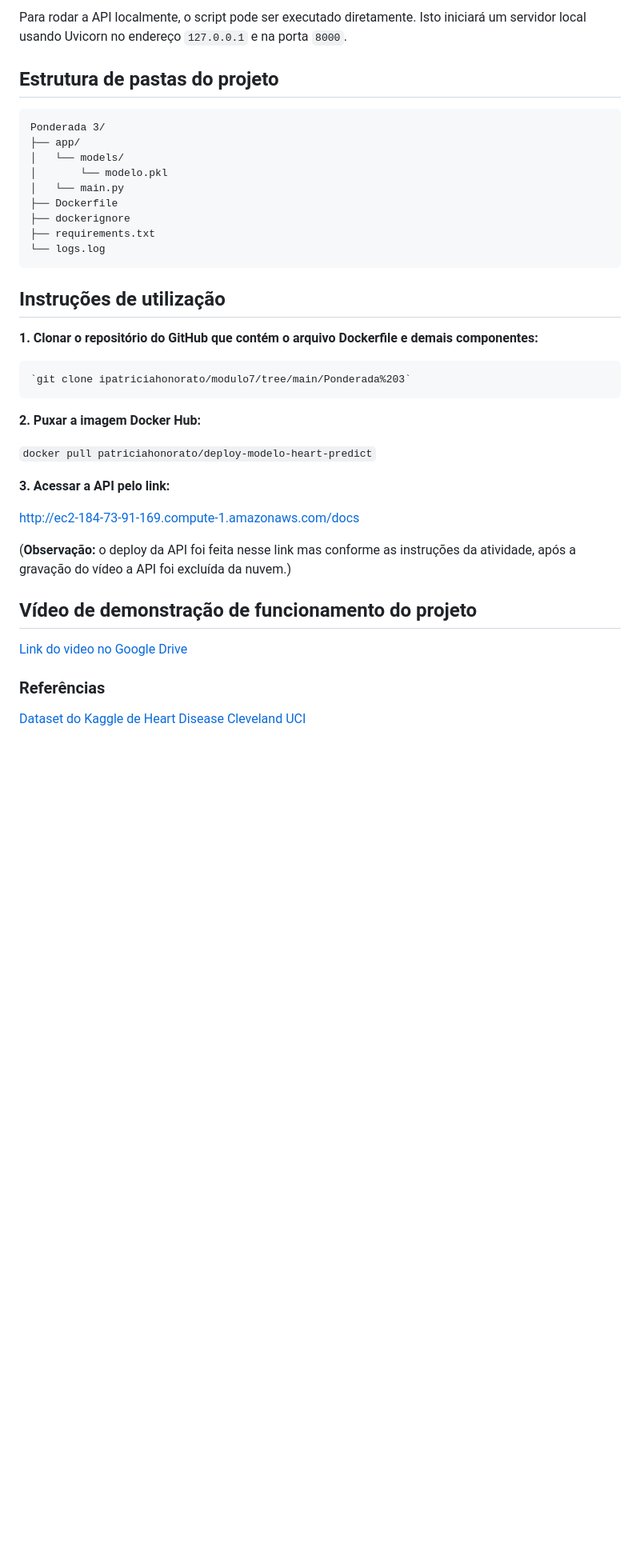
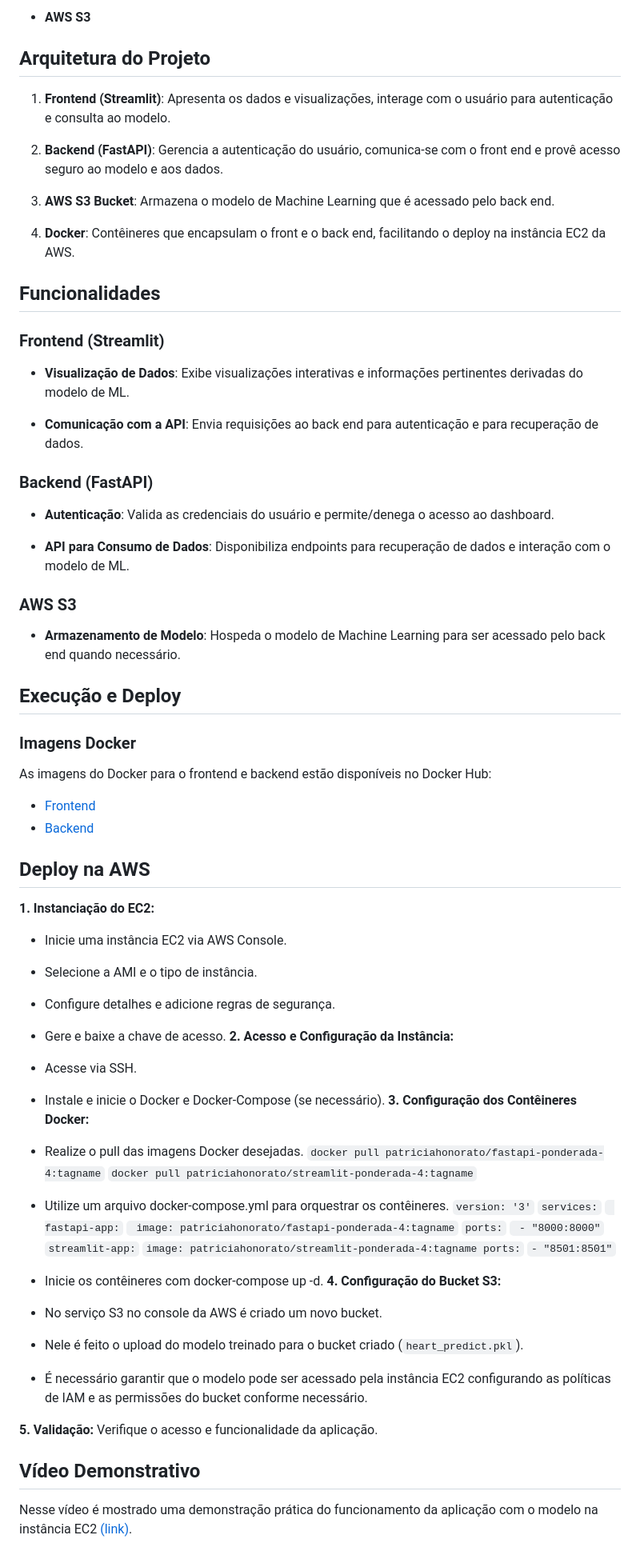
Before and after one commit to ipatriciahonorato/modulo-7, a Markdown page: Ponderada 4/README.md, the part around one of its changes. Shown at 80% size. GitHub-like rendering; blank space fills up the shorter version.

Commit message:
Update README.md ponderada 4

```diff
--- a/Ponderada 4/README.md
+++ b/Ponderada 4/README.md
@@ -115,38 +44,81 @@ A API utiliza um modelo treinado previamente com a biblioteca PyCaret,  seu prin
-Para rodar a API localmente, o script pode ser executado diretamente. Isto iniciará um servidor local usando Uvicorn no endereço `127.0.0.1` e na porta `8000`.
-
-## Estrutura de pastas do projeto
-
-    Ponderada 3/
-    ├── app/
-    │   └── models/
-    │       └── modelo.pkl
-    │   └── main.py
-    ├── Dockerfile
-    ├── dockerignore
-    ├── requirements.txt
-    └── logs.log
-
-## Instruções de utilização
-
-**1.  Clonar o repositório do GitHub que contém o arquivo Dockerfile e demais componentes:**
-
-    `git clone ipatriciahonorato/modulo7/tree/main/Ponderada%203`
+-   **AWS S3**
 
 
-**2.  Puxar a imagem Docker Hub:**
+## Arquitetura do Projeto
 
-   `docker pull patriciahonorato/deploy-modelo-heart-predict`
+1.  **Frontend (Streamlit)**: Apresenta os dados e visualizações, interage com o usuário para autenticação e consulta ao modelo.
 
-**3.  Acessar a API pelo link:**
+2.  **Backend (FastAPI)**: Gerencia a autenticação do usuário, comunica-se com o front end e provê acesso seguro ao modelo e aos dados.
 
-[http://ec2-184-73-91-169.compute-1.amazonaws.com/docs](http://ec2-184-73-91-169.compute-1.amazonaws.com/docs)
+3.  **AWS S3 Bucket**: Armazena o modelo de Machine Learning que é acessado pelo back end.
 
-(**Observação:** o deploy da API foi feita nesse link mas conforme as instruções da atividade, após a gravação do vídeo a API foi excluída da nuvem.)
+4.  **Docker**: Contêineres que encapsulam o front e o back end, facilitando o deploy na instância EC2 da AWS.
 
-## Vídeo de demonstração de funcionamento do projeto
 
-[Link do video no Google Drive](https://drive.google.com/file/d/1FUuOb9ZGqrjV-6_IHeKmp3zZMEbWdDt8/view?usp=sharing)
+## Funcionalidades
 
-### Referências
+### Frontend (Streamlit)
 
-[Dataset do Kaggle de Heart Disease Cleveland UCI](https://www.kaggle.com/datasets/cherngs/heart-disease-cleveland-uci)
+-   **Visualização de Dados**: Exibe visualizações interativas e informações pertinentes derivadas do modelo de ML.
+
+-   **Comunicação com a API**: Envia requisições ao back end para autenticação e para recuperação de dados.
+
+
+### Backend (FastAPI)
+
+-   **Autenticação**: Valida as credenciais do usuário e permite/denega o acesso ao dashboard.
+
+-   **API para Consumo de Dados**: Disponibiliza endpoints para recuperação de dados e interação com o modelo de ML.
+
+
+### AWS S3
+
+-   **Armazenamento de Modelo**: Hospeda o modelo de Machine Learning para ser acessado pelo back end quando necessário.
+
+## Execução e Deploy
+
+### Imagens Docker
+
+As imagens do Docker para o frontend e backend estão disponíveis no Docker Hub:
+
+-   [Frontend](https://hub.docker.com/r/patriciahonorato/streamlit-ponderada-4)
+-   [Backend](https://hub.docker.com/r/patriciahonorato/fastapi-ponderada-4)
+
+
+## Deploy na AWS
+**1. Instanciação do EC2:**
+- Inicie uma instância EC2 via AWS Console.
+- Selecione a AMI e o tipo de instância.
+- Configure detalhes e adicione regras de segurança.
+- Gere e baixe a chave de acesso.
+**2. Acesso e Configuração da Instância:**
+- Acesse via SSH.
+- Instale e inicie o Docker e Docker-Compose (se necessário).
+**3. Configuração dos Contêineres Docker:**
+- Realize o pull das imagens Docker desejadas.
+`docker pull patriciahonorato/fastapi-ponderada-4:tagname`
+`docker pull patriciahonorato/streamlit-ponderada-4:tagname`
+- Utilize um arquivo docker-compose.yml para orquestrar os contêineres.
+`version: '3'`
+`services:`
+ ` fastapi-app:`
+   ` image: patriciahonorato/fastapi-ponderada-4:tagname`
+    `ports:`
+     ` - "8000:8000"`
+  `streamlit-app:`
+    `image: patriciahonorato/streamlit-ponderada-4:tagname
+    ports:`
+      `- "8501:8501"`
+- Inicie os contêineres com docker-compose up -d.
+**4. Configuração do Bucket S3:**
+
+-   No serviço S3 no console da AWS é criado um novo bucket.
+-   Nele é feito o upload do modelo treinado para o bucket criado (`heart_predict.pkl`).
+-   É necessário garantir que o modelo pode ser acessado pela instância EC2 configurando as políticas de IAM e as permissões do bucket conforme necessário.
+
+**5. Validação:**
+Verifique o acesso e funcionalidade da aplicação.
+
+## Vídeo Demonstrativo
+
+Nesse vídeo é mostrado uma demonstração prática do funcionamento da aplicação com o modelo na instância EC2 [(link)](https://drive.google.com/file/d/1emg5a_9jbywq6z-MVN4Bv4MrnuuJJvb2/view?usp=drive_link).
```
Also changed, not shown: other parts of Ponderada 4/README.md (+22 -93 lines).
